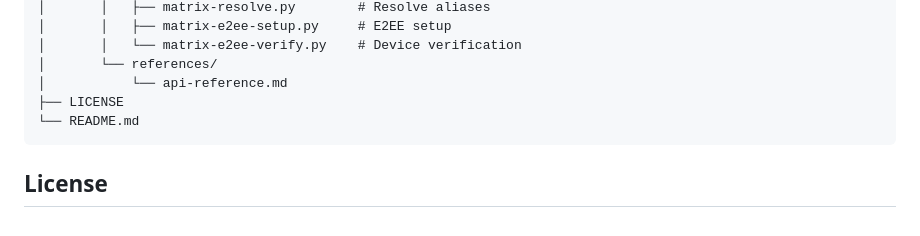
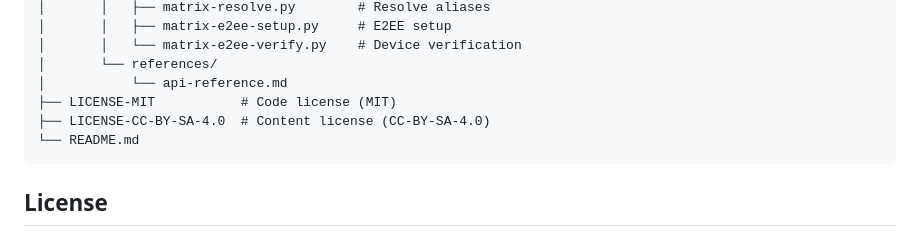
Before and after one commit to netresearch/matrix-skill, a Markdown page: README.md, the part around the change. Rendered like a GitHub page.

Commit message:
fix: update LICENSE references in README structure diagram
Signed-off-by: Sebastian Mendel <info@sebastianmendel.de>

````diff
--- a/README.md
+++ b/README.md
@@ -154,7 +154,8 @@ matrix-skill/
 │       │   └── matrix-e2ee-verify.py    # Device verification
 │       └── references/
 │           └── api-reference.md
-├── LICENSE
+├── LICENSE-MIT           # Code license (MIT)
+├── LICENSE-CC-BY-SA-4.0  # Content license (CC-BY-SA-4.0)
 └── README.md
 ```
 
````
